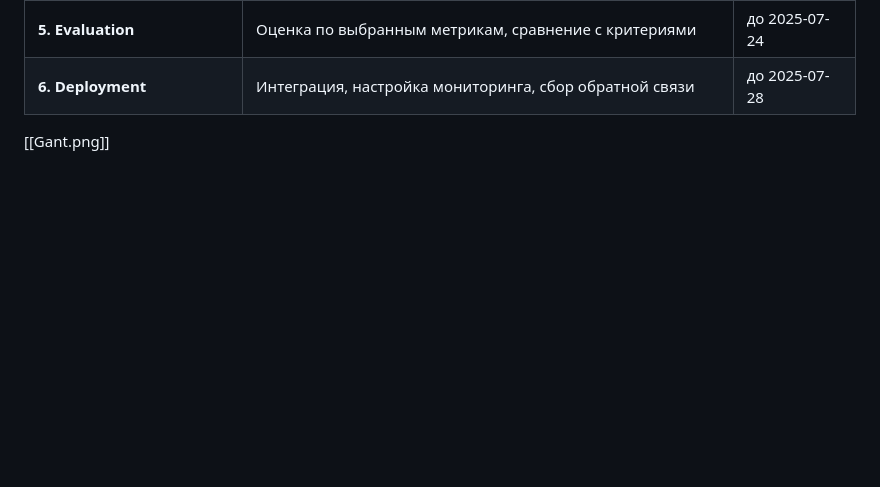
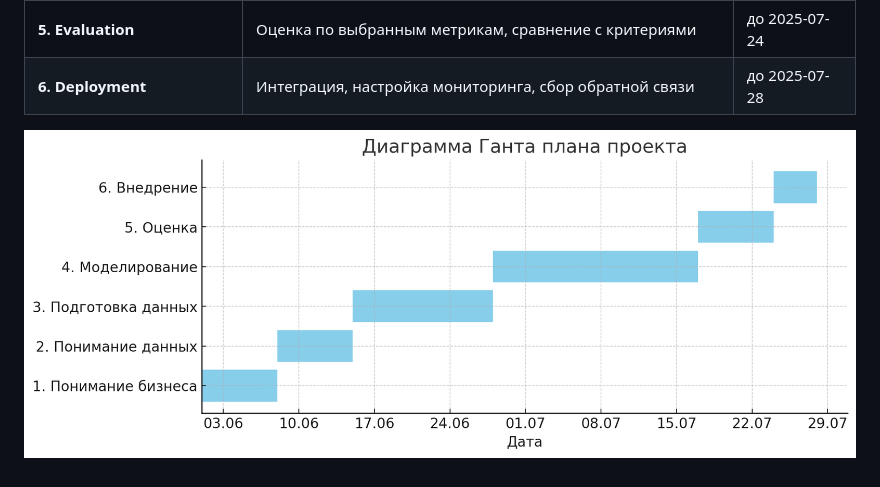
Before and after one commit to DarkSteelD/MFDP, a Markdown page: Task1.md, the part around the change. GitHub-like rendering; blank space fills up the shorter version.

```diff
--- a/Task1.md
+++ b/Task1.md
@@ -82,4 +82,4 @@
 
 
 
-[[Gant.png]]
+![Тут диаграмма ганта](Gant.png)
```
